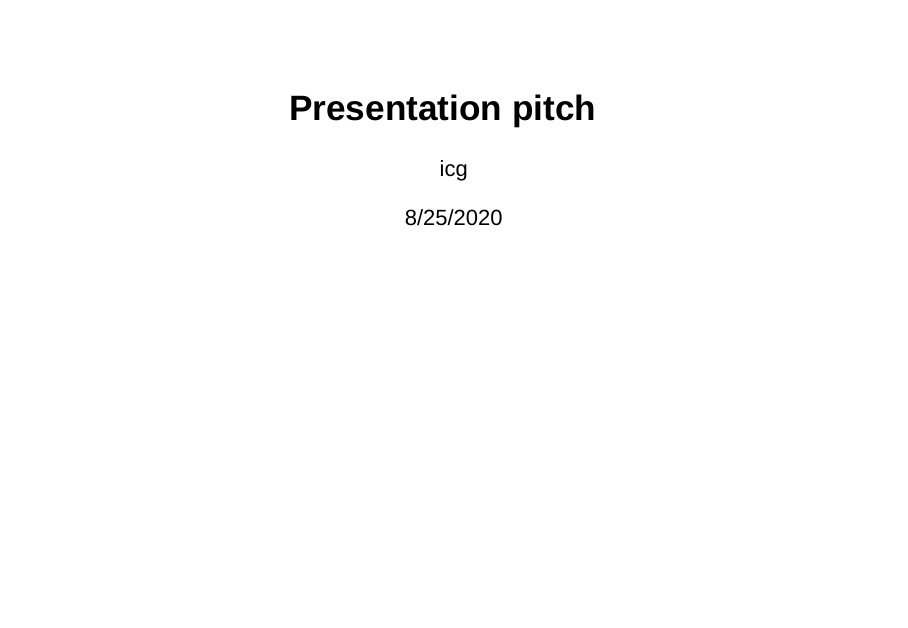
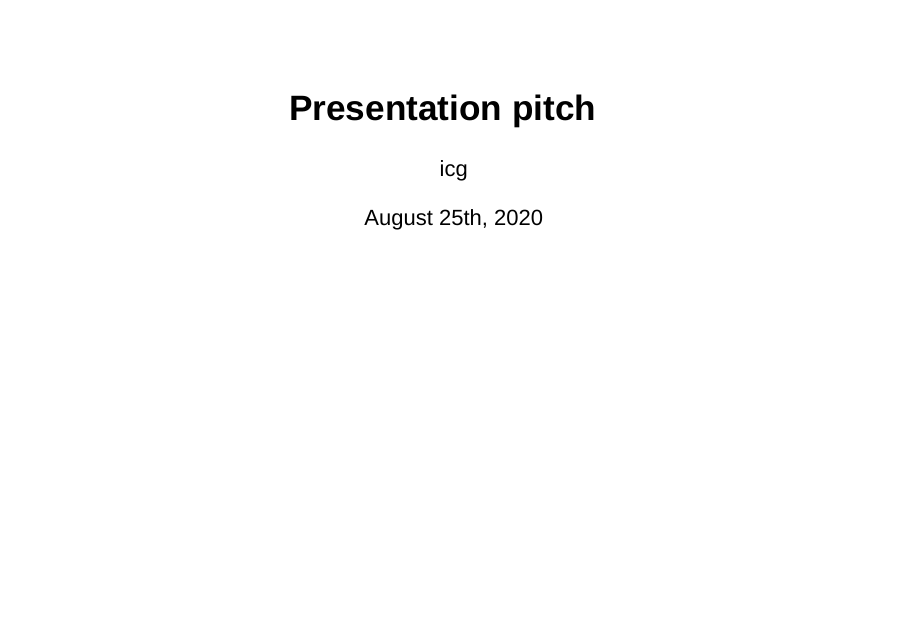
Before and after one commit to icg-cat/final_assignment, an R Markdown document (final_assignment/mydeck/index.Rmd): page 1 of 15. The pictures show the output file final_assignment/mydeck/index.html that the author committed with the source, opened offline.

Commit message:
corrected date

```diff
--- a/final_assignment/mydeck/index.Rmd
+++ b/final_assignment/mydeck/index.Rmd
@@ -1,7 +1,7 @@
 ---
 title: "Presentation pitch"
 author: "icg"
-date: "8/25/2020"
+date: "August 25th, 2020"
 output: slidy_presentation
 mode: standalone
 ---
```
Also changed, not shown: final_assignment/mydeck/index.html.
